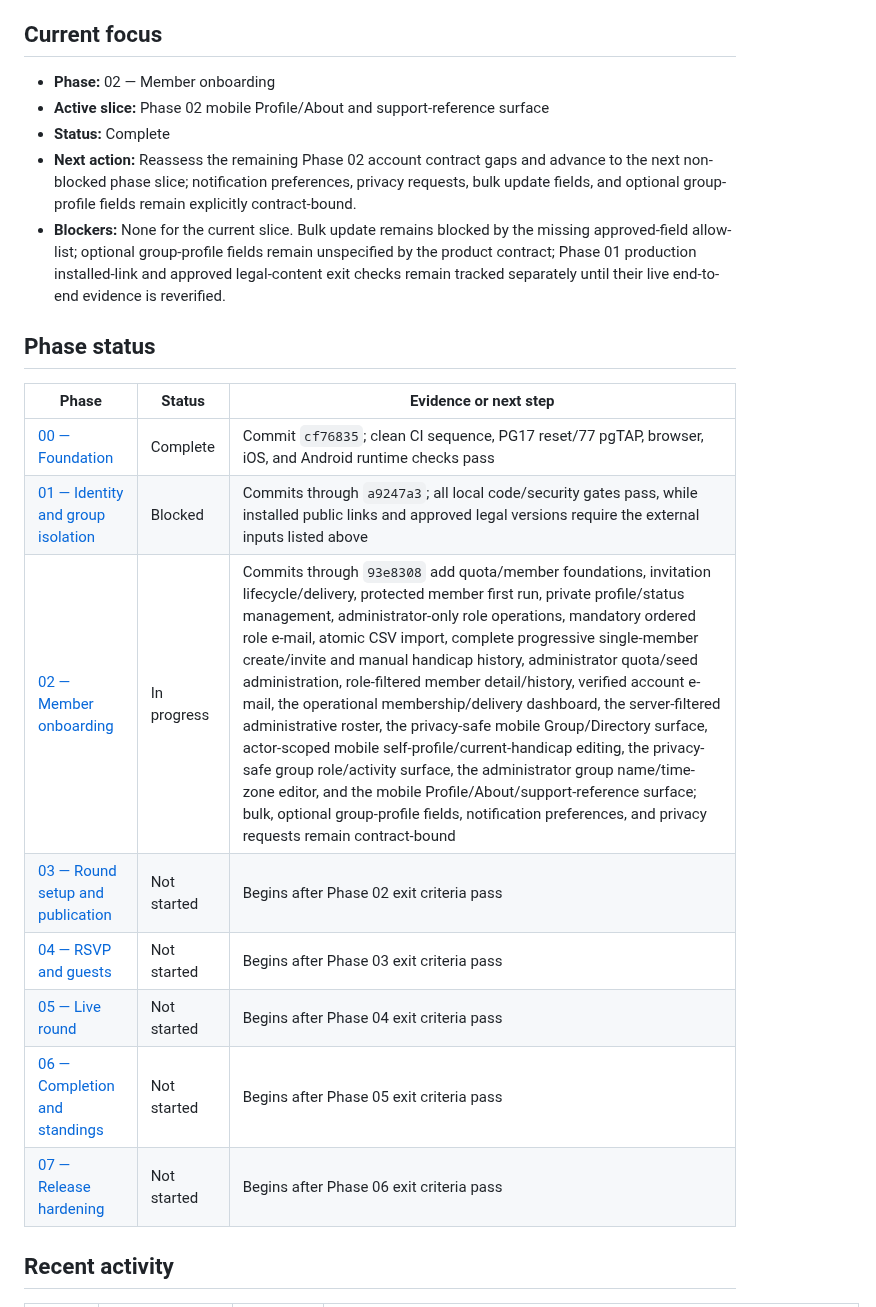
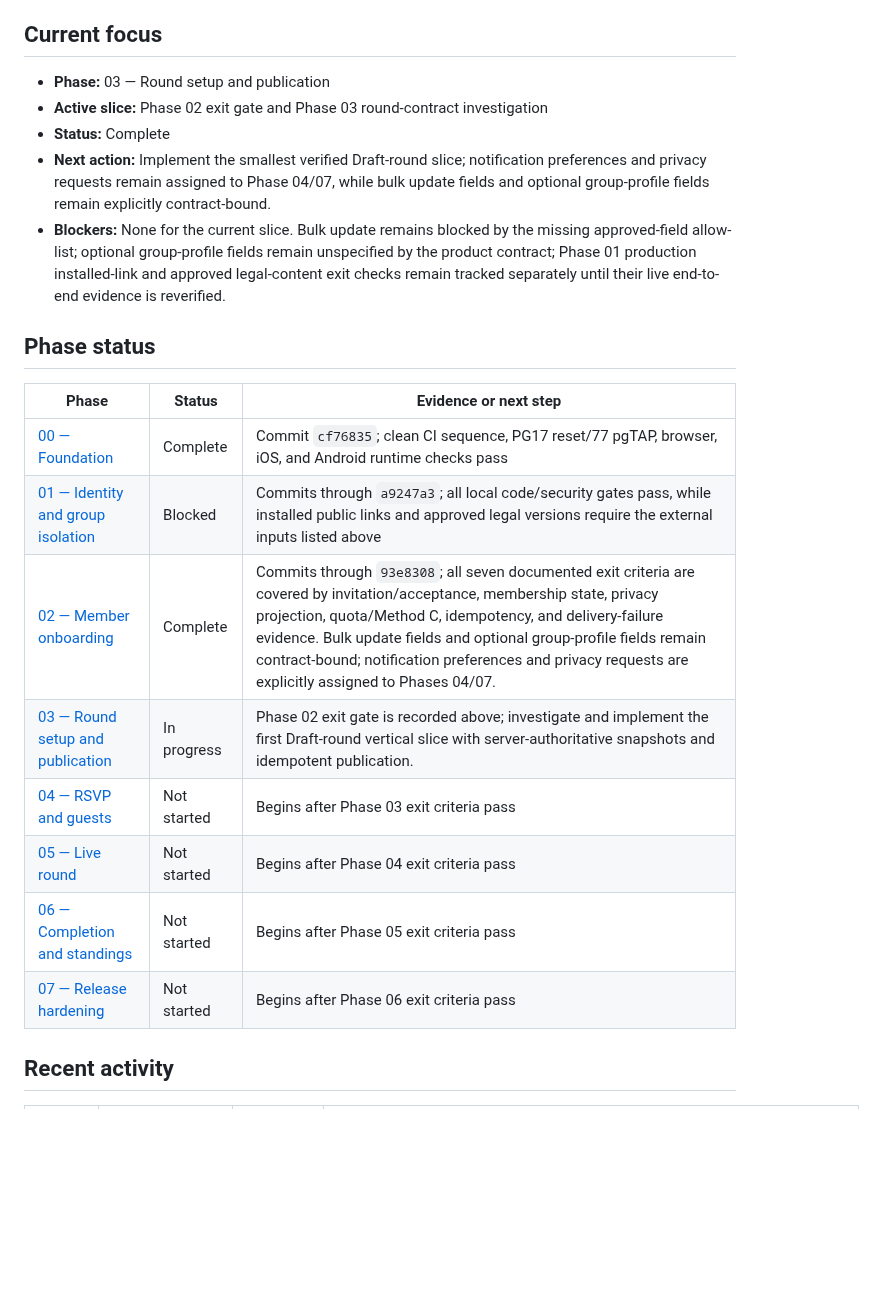
Before and after one commit to agordeev/greenroster, a Markdown page: docs/progress.md, the part around the change. Drawn GitHub-style; blank space fills up the shorter version.

Commit message:
docs: close phase 02 exit gate

```diff
--- a/docs/progress.md
+++ b/docs/progress.md
@@ -6,24 +6,24 @@ This is the live implementation ledger. [`master-spec.md`](./master-spec.md) def
 
 ## Current focus
 
-- **Phase:** 02 — Member onboarding
-- **Active slice:** Phase 02 mobile Profile/About and support-reference surface
+- **Phase:** 03 — Round setup and publication
+- **Active slice:** Phase 02 exit gate and Phase 03 round-contract investigation
 - **Status:** Complete
-- **Next action:** Reassess the remaining Phase 02 account contract gaps and advance to the next non-blocked phase slice; notification preferences, privacy requests, bulk update fields, and optional group-profile fields remain explicitly contract-bound.
+- **Next action:** Implement the smallest verified Draft-round slice; notification preferences and privacy requests remain assigned to Phase 04/07, while bulk update fields and optional group-profile fields remain explicitly contract-bound.
 - **Blockers:** None for the current slice. Bulk update remains blocked by the missing approved-field allow-list; optional group-profile fields remain unspecified by the product contract; Phase 01 production installed-link and approved legal-content exit checks remain tracked separately until their live end-to-end evidence is reverified.
 
 ## Phase status
 
-| Phase                                                                            | Status      | Evidence or next step                                                                                                                                                                                                                                                                                                                                                                                                                                                                                                                                                                                                                                                                                                                                                                                                                                                                                 |
-| -------------------------------------------------------------------------------- | ----------- | ----------------------------------------------------------------------------------------------------------------------------------------------------------------------------------------------------------------------------------------------------------------------------------------------------------------------------------------------------------------------------------------------------------------------------------------------------------------------------------------------------------------------------------------------------------------------------------------------------------------------------------------------------------------------------------------------------------------------------------------------------------------------------------------------------------------------------------------------------------------------------------------------------- |
-| [00 — Foundation](./phases/00-foundation.md)                                     | Complete    | Commit `cf76835`; clean CI sequence, PG17 reset/77 pgTAP, browser, iOS, and Android runtime checks pass                                                                                                                                                                                                                                                                                                                                                                                                                                                                                                                                                                                                                                                                                                                                                                                               |
-| [01 — Identity and group isolation](./phases/01-identity-and-group-isolation.md) | Blocked     | Commits through `a9247a3`; all local code/security gates pass, while installed public links and approved legal versions require the external inputs listed above                                                                                                                                                                                                                                                                                                                                                                                                                                                                                                                                                                                                                                                                                                                                      |
-| [02 — Member onboarding](./phases/02-member-onboarding.md)                       | In progress | Commits through `93e8308` add quota/member foundations, invitation lifecycle/delivery, protected member first run, private profile/status management, administrator-only role operations, mandatory ordered role e-mail, atomic CSV import, complete progressive single-member create/invite and manual handicap history, administrator quota/seed administration, role-filtered member detail/history, verified account e-mail, the operational membership/delivery dashboard, the server-filtered administrative roster, the privacy-safe mobile Group/Directory surface, actor-scoped mobile self-profile/current-handicap editing, the privacy-safe group role/activity surface, the administrator group name/time-zone editor, and the mobile Profile/About/support-reference surface; bulk, optional group-profile fields, notification preferences, and privacy requests remain contract-bound |
-| [03 — Round setup and publication](./phases/03-round-setup-and-publication.md)   | Not started | Begins after Phase 02 exit criteria pass                                                                                                                                                                                                                                                                                                                                                                                                                                                                                                                                                                                                                                                                                                                                                                                                                                                              |
-| [04 — RSVP and guests](./phases/04-rsvp-and-guests.md)                           | Not started | Begins after Phase 03 exit criteria pass                                                                                                                                                                                                                                                                                                                                                                                                                                                                                                                                                                                                                                                                                                                                                                                                                                                              |
-| [05 — Live round](./phases/05-live-round.md)                                     | Not started | Begins after Phase 04 exit criteria pass                                                                                                                                                                                                                                                                                                                                                                                                                                                                                                                                                                                                                                                                                                                                                                                                                                                              |
-| [06 — Completion and standings](./phases/06-completion-and-standings.md)         | Not started | Begins after Phase 05 exit criteria pass                                                                                                                                                                                                                                                                                                                                                                                                                                                                                                                                                                                                                                                                                                                                                                                                                                                              |
-| [07 — Release hardening](./phases/07-release-hardening.md)                       | Not started | Begins after Phase 06 exit criteria pass                                                                                                                                                                                                                                                                                                                                                                                                                                                                                                                                                                                                                                                                                                                                                                                                                                                              |
+| Phase                                                                            | Status      | Evidence or next step                                                                                                                                                                                                                                                                                                                                                    |
+| -------------------------------------------------------------------------------- | ----------- | ------------------------------------------------------------------------------------------------------------------------------------------------------------------------------------------------------------------------------------------------------------------------------------------------------------------------------------------------------------------------ |
+| [00 — Foundation](./phases/00-foundation.md)                                     | Complete    | Commit `cf76835`; clean CI sequence, PG17 reset/77 pgTAP, browser, iOS, and Android runtime checks pass                                                                                                                                                                                                                                                                  |
+| [01 — Identity and group isolation](./phases/01-identity-and-group-isolation.md) | Blocked     | Commits through `a9247a3`; all local code/security gates pass, while installed public links and approved legal versions require the external inputs listed above                                                                                                                                                                                                         |
+| [02 — Member onboarding](./phases/02-member-onboarding.md)                       | Complete    | Commits through `93e8308`; all seven documented exit criteria are covered by invitation/acceptance, membership state, privacy projection, quota/Method C, idempotency, and delivery-failure evidence. Bulk update fields and optional group-profile fields remain contract-bound; notification preferences and privacy requests are explicitly assigned to Phases 04/07. |
+| [03 — Round setup and publication](./phases/03-round-setup-and-publication.md)   | In progress | Phase 02 exit gate is recorded above; investigate and implement the first Draft-round vertical slice with server-authoritative snapshots and idempotent publication.                                                                                                                                                                                                     |
+| [04 — RSVP and guests](./phases/04-rsvp-and-guests.md)                           | Not started | Begins after Phase 03 exit criteria pass                                                                                                                                                                                                                                                                                                                                 |
+| [05 — Live round](./phases/05-live-round.md)                                     | Not started | Begins after Phase 04 exit criteria pass                                                                                                                                                                                                                                                                                                                                 |
+| [06 — Completion and standings](./phases/06-completion-and-standings.md)         | Not started | Begins after Phase 05 exit criteria pass                                                                                                                                                                                                                                                                                                                                 |
+| [07 — Release hardening](./phases/07-release-hardening.md)                       | Not started | Begins after Phase 06 exit criteria pass                                                                                                                                                                                                                                                                                                                                 |
 
 ## Recent activity
 
```
